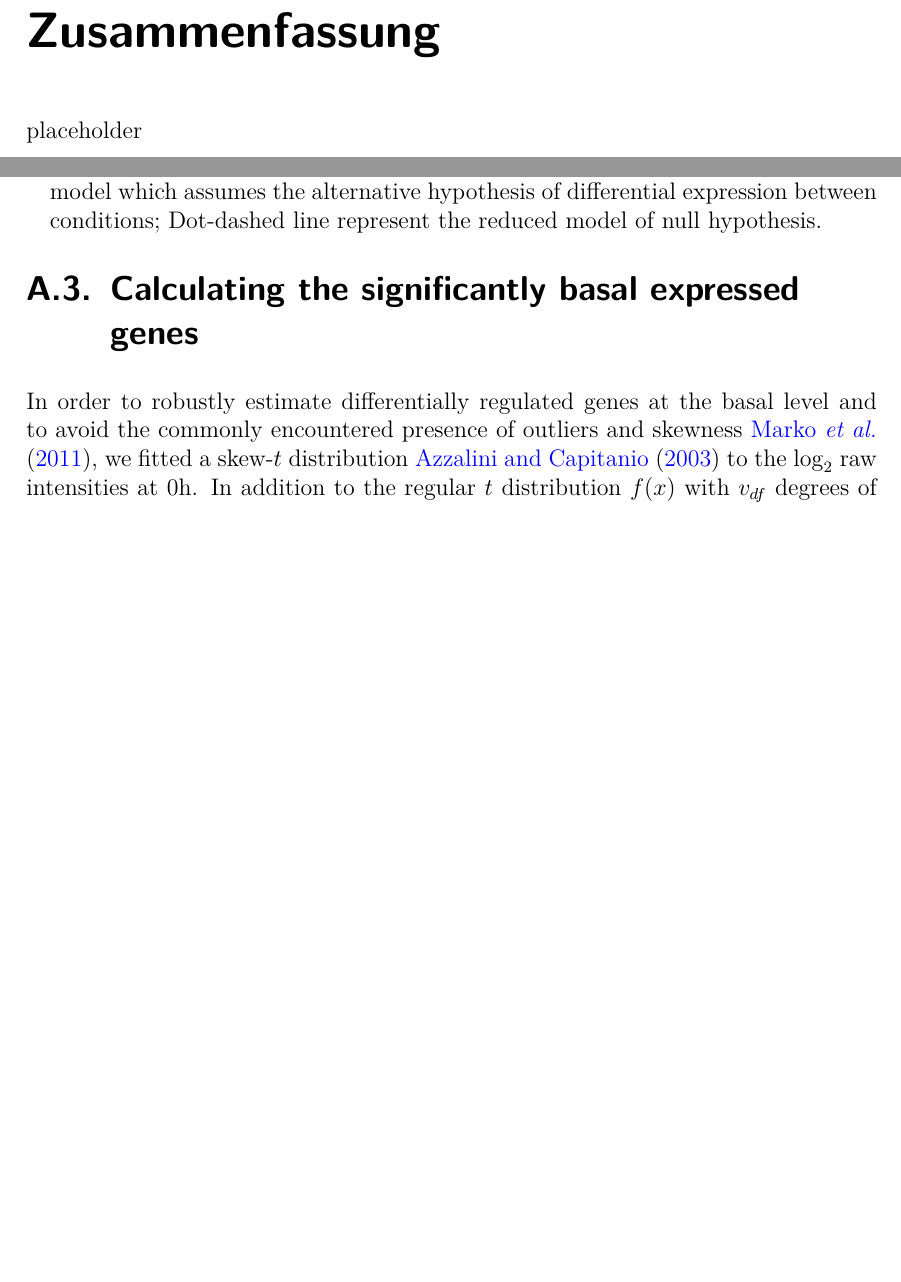
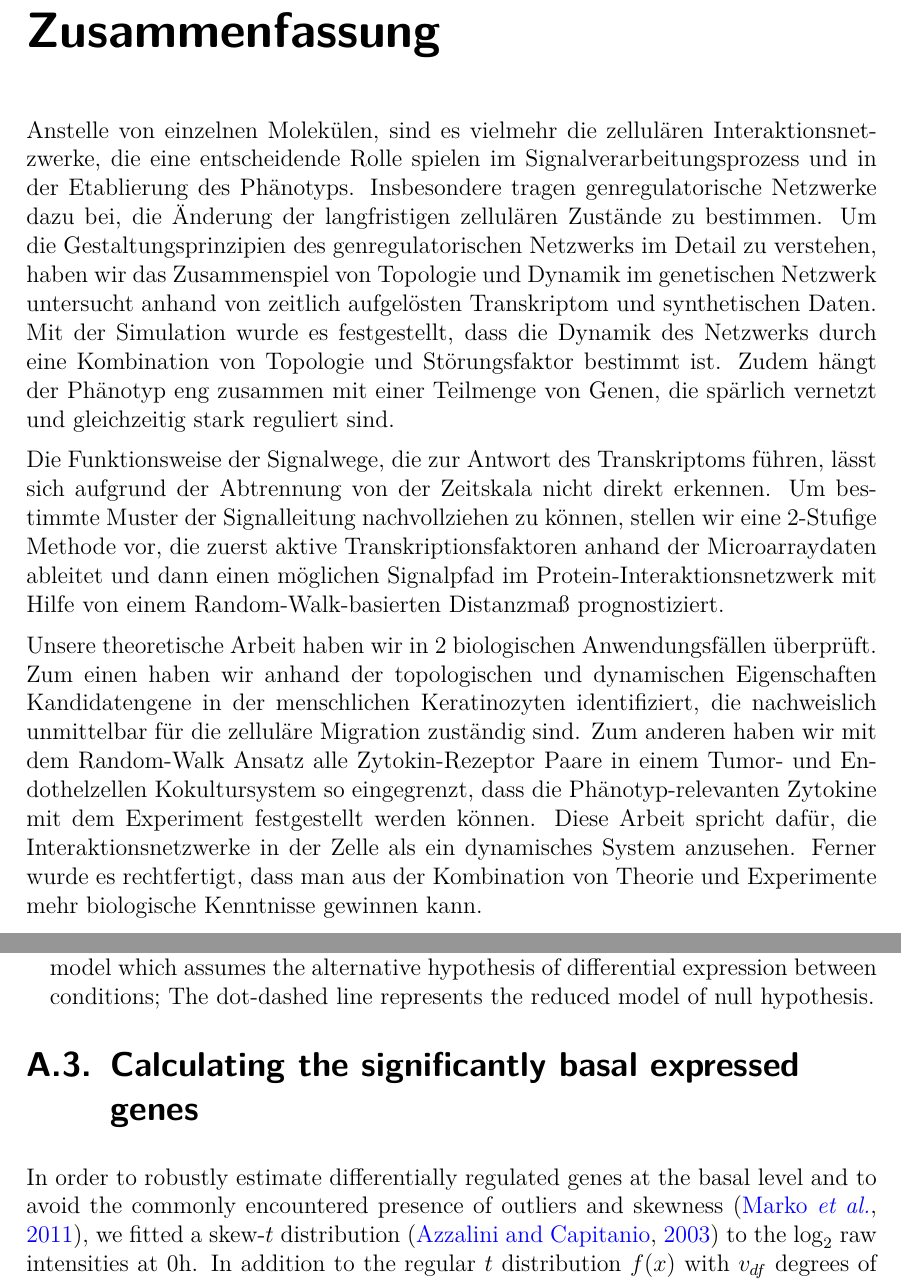
Before and after one commit to jbao/diss, a LaTeX thesis (diss.tex, which reads abstract.tex, append.tex): two parts of pages 10 and 92 of 110, joined at a grey line, cut so that both start at the same text, the shorter picture padded with empty space. Compiled offline with pdfLaTeX.

Commit message:
zusammenfassung

```diff
--- a/abstract.tex
+++ b/abstract.tex
@@ -36,4 +36,46 @@ and experiments leads to more biological knowledge.
 
 \addcontentsline{toc}{chapter}{Zusammenfassung}
 
-placeholder
+Anstelle von einzelnen Molek\"ulen,
+sind es vielmehr die zellul\"aren Interaktionsnetzwerke,
+die eine entscheidende Rolle spielen im
+Signalverarbeitungsprozess und in der Etablierung des
+Ph\"anotyps. Insbesondere tragen genregulatorische Netzwerke
+dazu bei, die \"Anderung der langfristigen zellul\"aren
+Zust\"ande zu bestimmen. Um die Gestaltungsprinzipien des
+genregulatorischen Netzwerks im
+Detail zu verstehen, haben wir das Zusammenspiel von Topologie
+und Dynamik im genetischen Netzwerk untersucht anhand von
+zeitlich aufgel\"osten Transkriptom und synthetischen
+Daten. Mit der Simulation wurde es festgestellt, dass
+die Dynamik des Netzwerks durch eine Kombination von
+Topologie und St\"orungsfaktor bestimmt ist.
+Zudem h\"angt der Ph\"anotyp eng zusammen mit einer Teilmenge
+von Genen, die sp\"arlich vernetzt und gleichzeitig
+stark reguliert sind.
+
+Die Funktionsweise der Signalwege, die zur Antwort des
+Transkriptoms f\"uhren, l\"asst sich aufgrund der Abtrennung
+von der Zeitskala nicht direkt erkennen. Um bestimmte
+Muster der Signalleitung nachvollziehen zu k\"onnen, stellen
+wir eine 2-Stufige Methode vor, die zuerst aktive
+Transkriptionsfaktoren anhand der Microarraydaten ableitet und
+dann einen m\"oglichen Signalpfad im
+Protein-Interaktionsnetzwerk mit Hilfe von einem
+Random-Walk-basierten Distanzma\ss \ prognostiziert.
+
+Unsere theoretische Arbeit haben wir in 2 biologischen
+Anwendungsf\"allen \"uberpr\"uft. Zum einen haben wir
+anhand der topologischen und dynamischen Eigenschaften
+Kandidatengene in der menschlichen Keratinozyten
+identifiziert, die nachweislich unmittelbar f\"ur die
+zellul\"are Migration zust\"andig sind. Zum anderen
+haben wir mit dem Random-Walk Ansatz
+alle Zytokin-Rezeptor Paare in einem Tumor-
+und Endothelzellen Kokultursystem so eingegrenzt,
+dass die Ph\"anotyp-relevanten Zytokine mit dem Experiment
+festgestellt werden k\"onnen. Diese Arbeit spricht daf\"ur,
+die Interaktionsnetzwerke in der Zelle als ein dynamisches
+System anzusehen. Ferner wurde es rechtfertigt, dass man
+aus der Kombination von Theorie und Experimente mehr
+biologische Kenntnisse gewinnen kann.
--- a/append.tex
+++ b/append.tex
@@ -215,7 +215,7 @@ ratio test (\ref{fig:full_reduced}).
 Shown are the microarray time series under the control and
 keratinocyte-conditioned medium stimulation. Dashed lines indicate the full
 model which assumes the alternative hypothesis of differential expression
-between conditions; Dot-dashed line represent the reduced model of null
+between conditions; The dot-dashed line represents the reduced model of null
 hypothesis.
 }
 \label{fig:full_reduced}
@@ -234,8 +234,8 @@ where the three amplitude (height) parameters determine the initial amplitude
 
 \section{Calculating the significantly basal expressed genes}
 In order to robustly estimate differentially regulated genes at the basal level and to avoid the commonly encountered
-presence of outliers and skewness~\cite{Marko2011}, we fitted
-a skew-$t$  distribution~\cite{Azzalini2003} to the $\log_2$ raw intensities at 0h.
+presence of outliers and skewness~\citep{Marko2011}, we fitted
+a skew-$t$  distribution~\citep{Azzalini2003} to the $\log_2$ raw intensities at 0h.
 In addition to the regular $t$ distribution $f(x)$ with $v_{df}$ degrees of freedom, a skew-$t$ distribution,  $f_{skew}(x)$ has an additional
 skewing parameter $\gamma$ such that
 \[
```
Also changed, not shown: flow/flow.bib (+5 -5 lines), network/network.bib (+8 -7 lines), append.tex (4 more changed lines).
